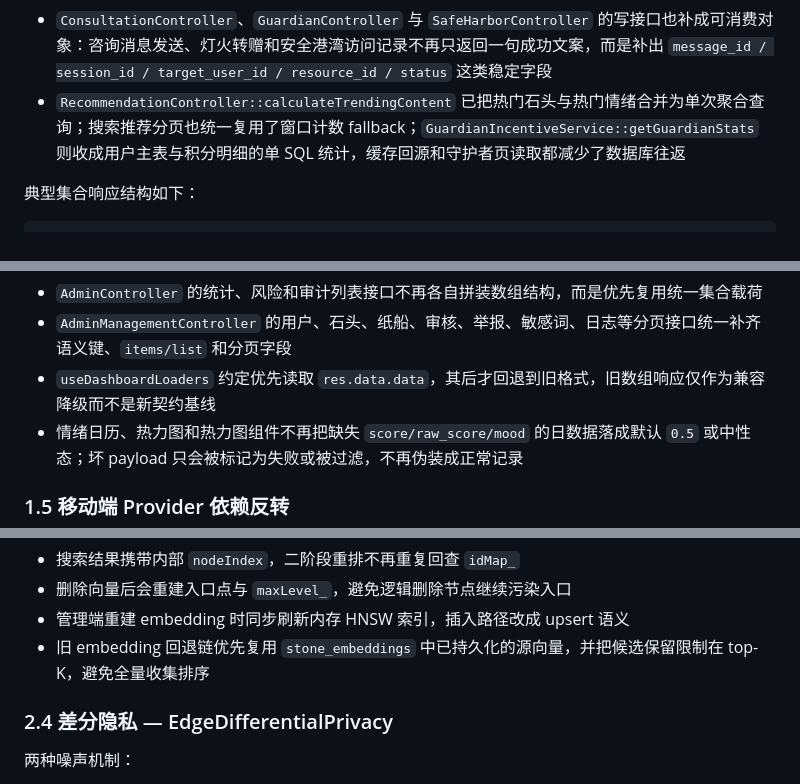
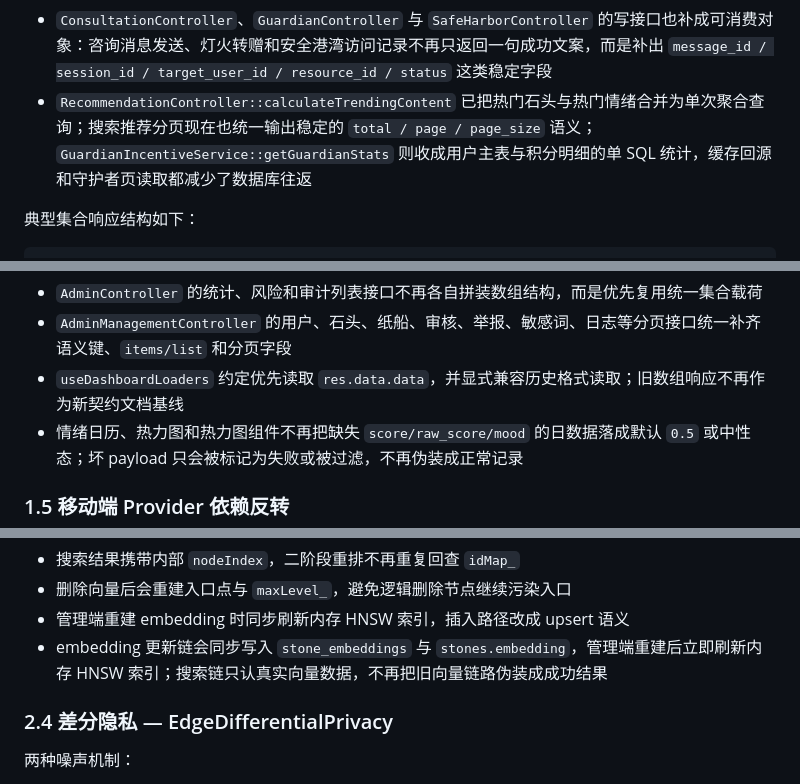
Before and after one commit to by17815777533-bit/HeartLake, a Markdown page: docs/04_技术实现全景手册.md, 3 parts joined by grey strips. GitHub-like rendering.

```diff
--- a/docs/04_技术实现全景手册.md
+++ b/docs/04_技术实现全景手册.md
@@ -113,7 +114,7 @@ L2 `RedisCache`：
 - `PsychSupportService`、`GuardianService`、`VIPService` 与 `EdgeAIService` 也继续去原始透传：安全港湾的热线/工具/资源/访问历史统一补出集合壳并兼容 `emotion/mood` 双查询参数，守护者/灯火/EdgeAI 状态类对象统一镜像关键 snake/camel 字段，客户端不再把“服务可用性”建立在单一键名上
 - `AccountController / AccountService / FriendController / FriendService` 的写链也继续对齐：隐私设置正式兼容 `allow_message_from_stranger / allow_stranger_message / allow_stranger_boat` 三组别名，好友动作与设备移除不再只回空对象，客户端能稳定拿到 `friend_id / request_id / session_id / status`
 - `ConsultationController`、`GuardianController` 与 `SafeHarborController` 的写接口也补成可消费对象：咨询消息发送、灯火转赠和安全港湾访问记录不再只返回一句成功文案，而是补出 `message_id / session_id / target_user_id / resource_id / status` 这类稳定字段
-- `RecommendationController::calculateTrendingContent` 已把热门石头与热门情绪合并为单次聚合查询；搜索推荐分页也统一复用了窗口计数 fallback；`GuardianIncentiveService::getGuardianStats` 则收成用户主表与积分明细的单 SQL 统计，缓存回源和守护者页读取都减少了数据库往返
+- `RecommendationController::calculateTrendingContent` 已把热门石头与热门情绪合并为单次聚合查询；搜索推荐分页现在也统一输出稳定的 `total / page / page_size` 语义；`GuardianIncentiveService::getGuardianStats` 则收成用户主表与积分明细的单 SQL 统计，缓存回源和守护者页读取都减少了数据库往返
 
 典型集合响应结构如下：
 
@@ -145,7 +146,7 @@ L2 `RedisCache`：
 
 - `AdminController` 的统计、风险和审计列表接口不再各自拼装数组结构，而是优先复用统一集合载荷
 - `AdminManagementController` 的用户、石头、纸船、审核、举报、敏感词、日志等分页接口统一补齐语义键、`items/list` 和分页字段
-- `useDashboardLoaders` 约定优先读取 `res.data.data`，其后才回退到旧格式，旧数组响应仅作为兼容降级而不是新契约基线
+- `useDashboardLoaders` 约定优先读取 `res.data.data`，并显式兼容历史格式读取；旧数组响应不再作为新契约文档基线
 - 情绪日历、热力图和热力图组件不再把缺失 `score/raw_score/mood` 的日数据落成默认 `0.5` 或中性态；坏 payload 只会被标记为失败或被过滤，不再伪装成正常记录
 
 ### 1.5 移动端 Provider 依赖反转
@@ -255,7 +256,7 @@ Hierarchical Navigable Small World 图索引，提供高性能近似最近邻搜
 - 搜索结果携带内部 `nodeIndex`，二阶段重排不再重复回查 `idMap_`
 - 删除向量后会重建入口点与 `maxLevel_`，避免逻辑删除节点继续污染入口
 - 管理端重建 embedding 时同步刷新内存 HNSW 索引，插入路径改成 upsert 语义
-- 旧 embedding 回退链优先复用 `stone_embeddings` 中已持久化的源向量，并把候选保留限制在 top-K，避免全量收集排序
+- embedding 更新链会同步写入 `stone_embeddings` 与 `stones.embedding`，管理端重建后立即刷新内存 HNSW 索引；搜索链只认真实向量数据，不再把旧向量链路伪装成成功结果
 
 ### 2.4 差分隐私 — EdgeDifferentialPrivacy
 
```
Also changed, not shown: other parts of docs/04_技术实现全景手册.md (+9 -7 lines).
